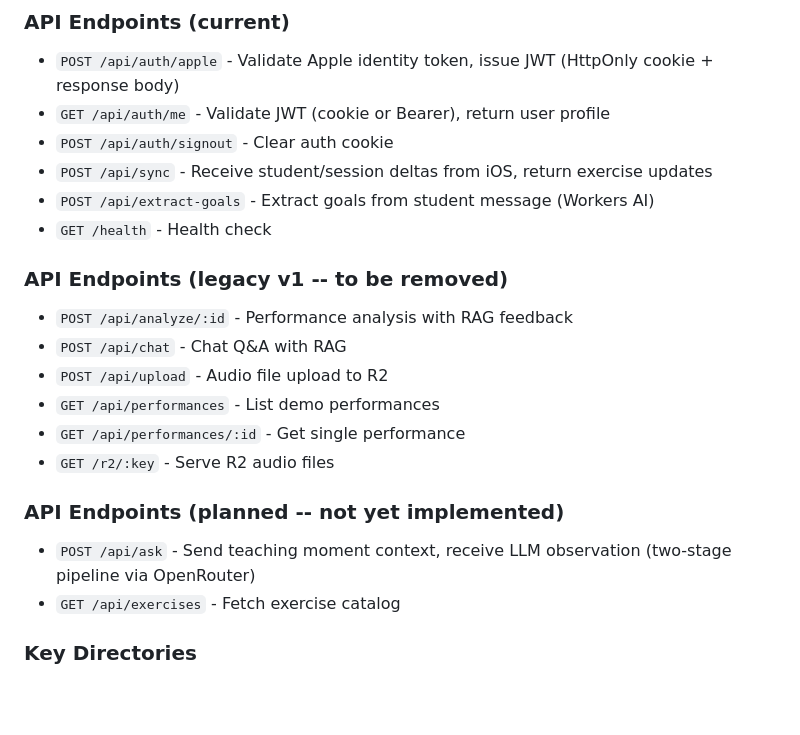
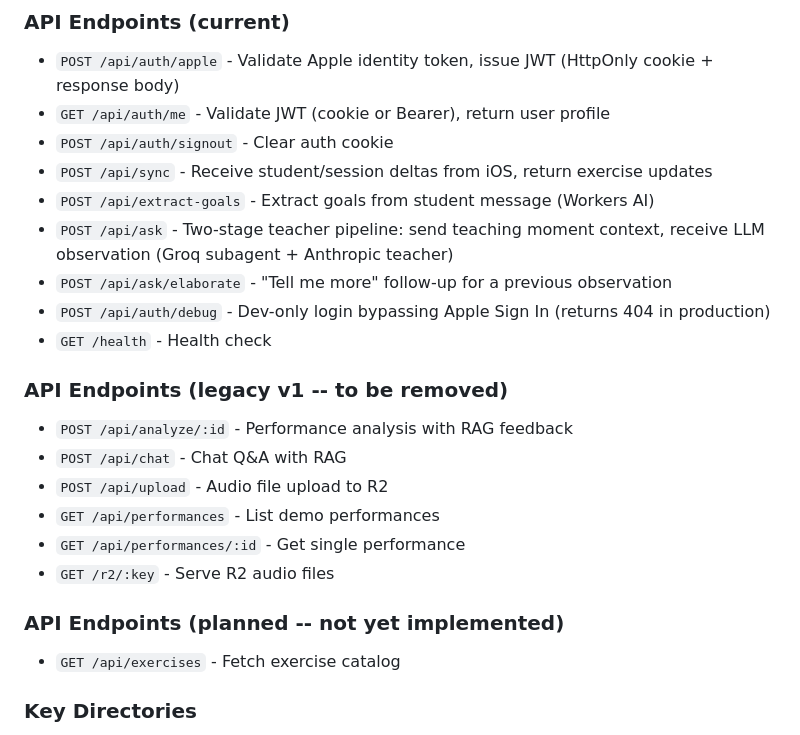
Before and after one commit to Jai-Dhiman/crescendAI, a Markdown page: apps/CLAUDE.md, the part around the change. Drawn GitHub-style; blank space fills up the shorter version.

Commit message:
docs: update status for teacher pipeline implementation

```diff
--- a/apps/CLAUDE.md
+++ b/apps/CLAUDE.md
@@ -45,6 +45,9 @@ Rust API backend deployed to Cloudflare Workers at `api.crescend.ai`.
 - `POST /api/auth/signout` - Clear auth cookie
 - `POST /api/sync` - Receive student/session deltas from iOS, return exercise updates
 - `POST /api/extract-goals` - Extract goals from student message (Workers AI)
+- `POST /api/ask` - Two-stage teacher pipeline: send teaching moment context, receive LLM observation (Groq subagent + Anthropic teacher)
+- `POST /api/ask/elaborate` - "Tell me more" follow-up for a previous observation
+- `POST /api/auth/debug` - Dev-only login bypassing Apple Sign In (returns 404 in production)
 - `GET /health` - Health check
 
 ### API Endpoints (legacy v1 -- to be removed)
@@ -58,7 +61,6 @@ Rust API backend deployed to Cloudflare Workers at `api.crescend.ai`.
 
 ### API Endpoints (planned -- not yet implemented)
 
-- `POST /api/ask` - Send teaching moment context, receive LLM observation (two-stage pipeline via OpenRouter)
 - `GET /api/exercises` - Fetch exercise catalog
 
 ### Key Directories
```
Also changed, not shown: docs/apps/06-teacher-llm-prompt.md (+3 -3 lines), docs/apps/06a-subagent-architecture.md (+3 -3 lines).
